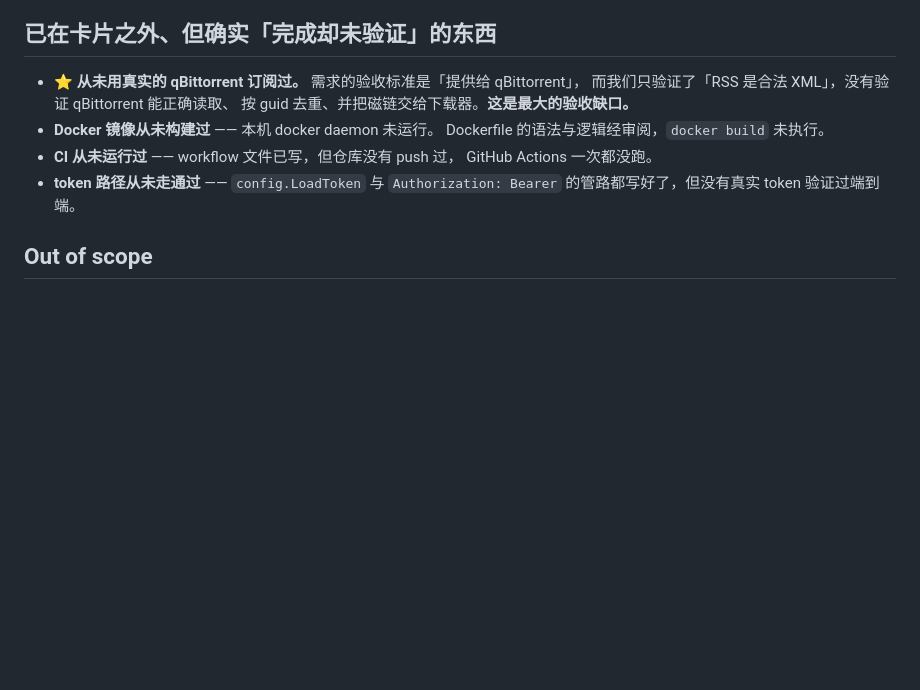
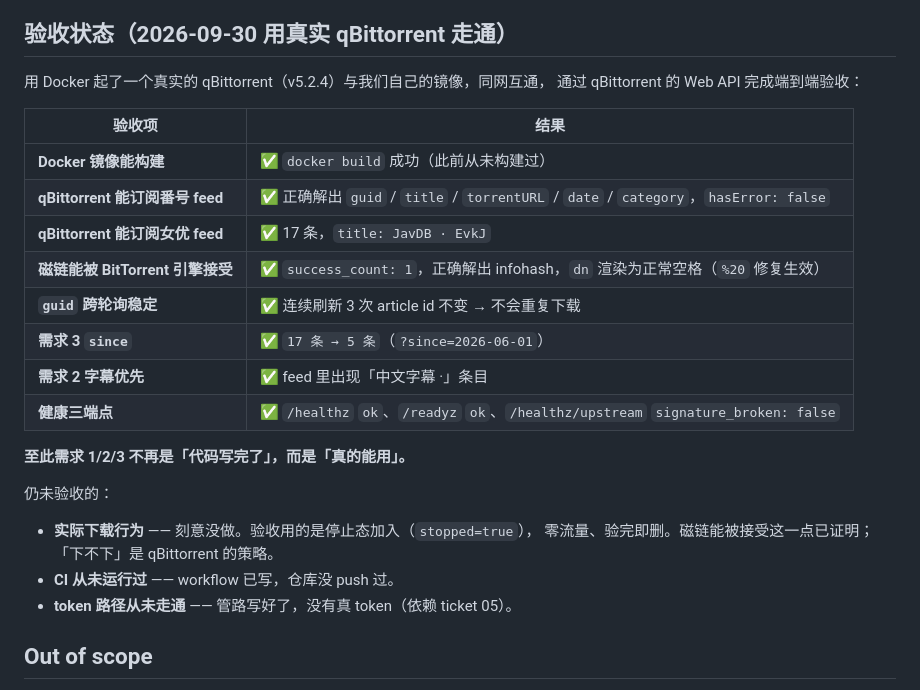
Before and after one commit to 2017fighting/javdb_rss, a Markdown page: .scratch/javdb-rss/map.md, the part around the change. Drawn GitHub-style; blank space fills up the shorter version.

Commit message:
verify: 用真实 qBittorrent 在 Docker 里完成需求 1/2/3 的端到端验收
起因：地图从未记录「完成却未验证」这类缺口。其中最要紧的一条是
**从未用真实的 qBittorrent 订阅过** —— 需求的验收标准就是「提供给
qBittorrent」，而我们一直用 XML 解析器验证「格式合法」，那只是代理指标。

做法：Docker 起真实的 qBittorrent v5.2.4 + 我们自己的镜像，同网互通，
经 qBittorrent Web API 完成验收。

顺带关掉「Docker 镜像从未构建过」这个缺口 —— docker build 一次通过。

验收结果（全部通过）
- 镜像构建成功（26.9MB）
- 番号 feed：qBittorrent 解出 guid/title/torrentURL/date/category，
  hasError=false，lastBuildDate 正确解析
- 女优 feed：17 条，title=JavDB · EvkJ
- 磁链被 BitTorrent 引擎接受：added_torrent_ids 含正确 infohash，
  failure_count=0
- dn 渲染为「おしゃぶり予備校110 深月めい」—— 空格的 %20 修复端到端生效，
  没有变成加号（此前只验证过原始 XML，没验证过客户端渲染）
- guid 跨轮询稳定：连续刷新 3 次 article id 不变 → 不会重复下载
- since：17 条 -> 5 条
- 字幕优先：feed 里出现「中文字幕 ·」条目
- /healthz ok、/readyz ok、/healthz/upstream signature_broken=false

刻意没做的：实际下载。验收用停止态加入（stopped=true），零流量、验完即删
（容器与网络已全部清理）。

仍未验收：CI 从未运行、token 路径从未走通（依赖 ticket 05）。

```diff
--- a/.scratch/javdb-rss/map.md
+++ b/.scratch/javdb-rss/map.md
@@ -166,20 +166,33 @@ internal/stub/        固定数据的假数据源
 - **`size` 的单位**：假定为兆字节并据此填 `enclosure length`。
   qBittorrent 不拿它做判断，所以不影响功能 —— 价值低，但确实没核实。
 
-## 已在卡片之外、但确实「完成却未验证」的东西
+## 验收状态（2026-09-30 用真实 qBittorrent 走通）
 
-<!-- 这些不是雾也不是 ticket，是**验收缺口**：代码写完了，但从没在真实环境里跑过。
-     列在这里是因为它们决定「能不能真的用」。 -->
+<!-- 这一节记录**真实验收**结果，不是代码写完就算。
+     wayfinder 的终点是「qBittorrent 能订阅」，代理指标（RSS 是合法 XML）不算数。 -->
 
-- ⭐ **从未用真实的 qBittorrent 订阅过。** 需求的验收标准是「提供给 qBittorrent」，
-  而我们只验证了「RSS 是合法 XML」，没有验证 qBittorrent 能正确读取、
-  按 guid 去重、并把磁链交给下载器。**这是最大的验收缺口。**
-- **Docker 镜像从未构建过** —— 本机 docker daemon 未运行。
-  Dockerfile 的语法与逻辑经审阅，`docker build` 未执行。
-- **CI 从未运行过** —— workflow 文件已写，但仓库没有 push 过，
-  GitHub Actions 一次都没跑。
-- **token 路径从未走通过** —— `config.LoadToken` 与 `Authorization: Bearer`
-  的管路都写好了，但没有真实 token 验证过端到端。
+用 Docker 起了一个真实的 qBittorrent（v5.2.4）与我们自己的镜像，同网互通，
+通过 qBittorrent 的 Web API 完成端到端验收：
+
+| 验收项 | 结果 |
+|---|---|
+| **Docker 镜像能构建** | ✅ `docker build` 成功（此前从未构建过） |
+| **qBittorrent 能订阅番号 feed** | ✅ 正确解出 `guid` / `title` / `torrentURL` / `date` / `category`，`hasError: false` |
+| **qBittorrent 能订阅女优 feed** | ✅ 17 条，`title: JavDB · EvkJ` |
+| **磁链能被 BitTorrent 引擎接受** | ✅ `success_count: 1`，正确解出 infohash，`dn` 渲染为正常空格（`%20` 修复生效） |
+| **`guid` 跨轮询稳定** | ✅ 连续刷新 3 次 article id 不变 → 不会重复下载 |
+| **需求 3 `since`** | ✅ `17 条 → 5 条`（`?since=2026-06-01`） |
+| **需求 2 字幕优先** | ✅ feed 里出现「中文字幕 ·」条目 |
+| **健康三端点** | ✅ `/healthz` `ok`、`/readyz` `ok`、`/healthz/upstream` `signature_broken: false` |
+
+**至此需求 1/2/3 不再是「代码写完了」，而是「真的能用」。**
+
+仍未验收的：
+
+- **实际下载行为** —— 刻意没做。验收用的是停止态加入（`stopped=true`），
+  零流量、验完即删。磁链能被接受这一点已证明；「下不下」是 qBittorrent 的策略。
+- **CI 从未运行过** —— workflow 已写，仓库没 push 过。
+- **token 路径从未走通** —— 管路写好了，没有真 token（依赖 ticket 05）。
 
 ## Out of scope
 
```
